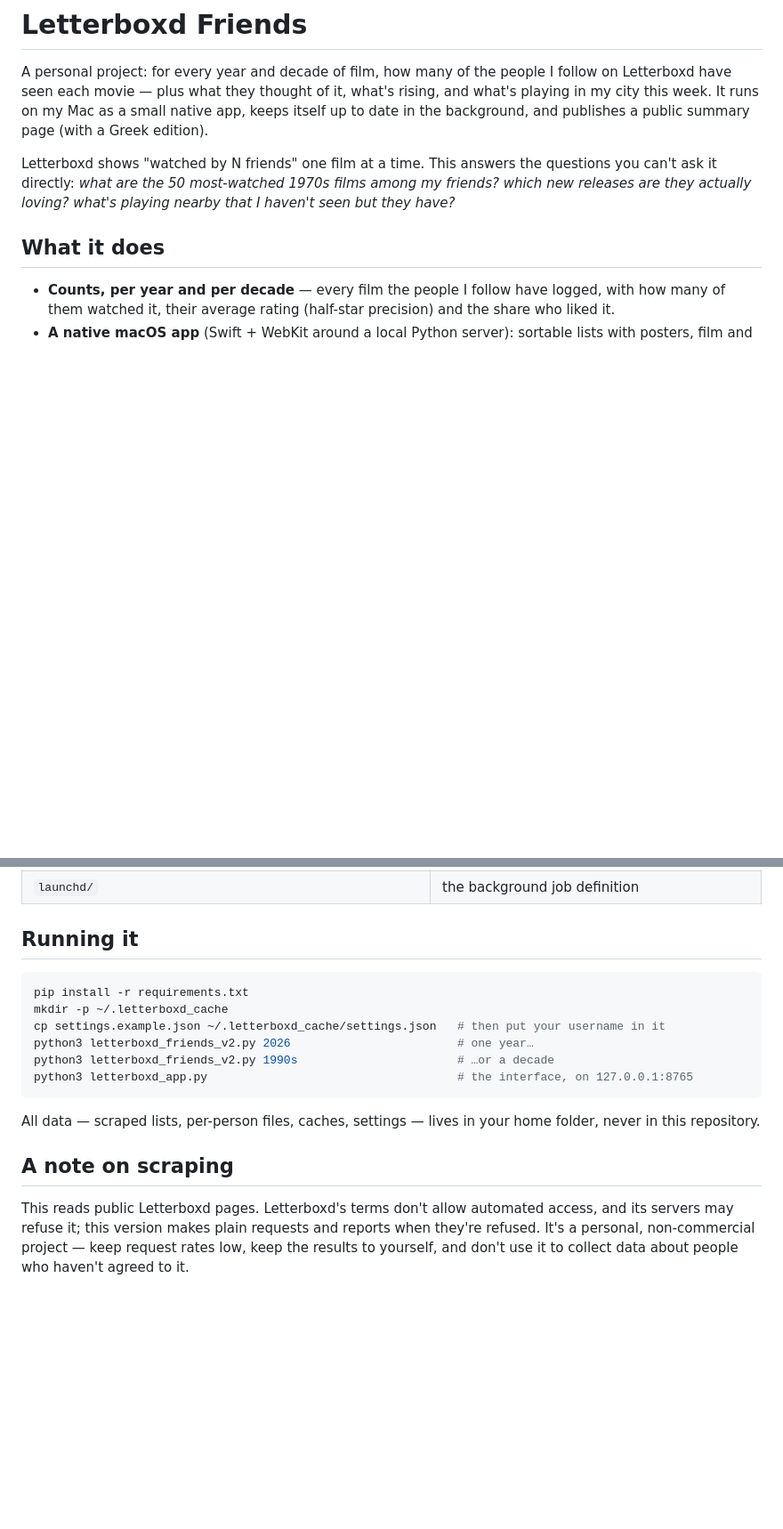
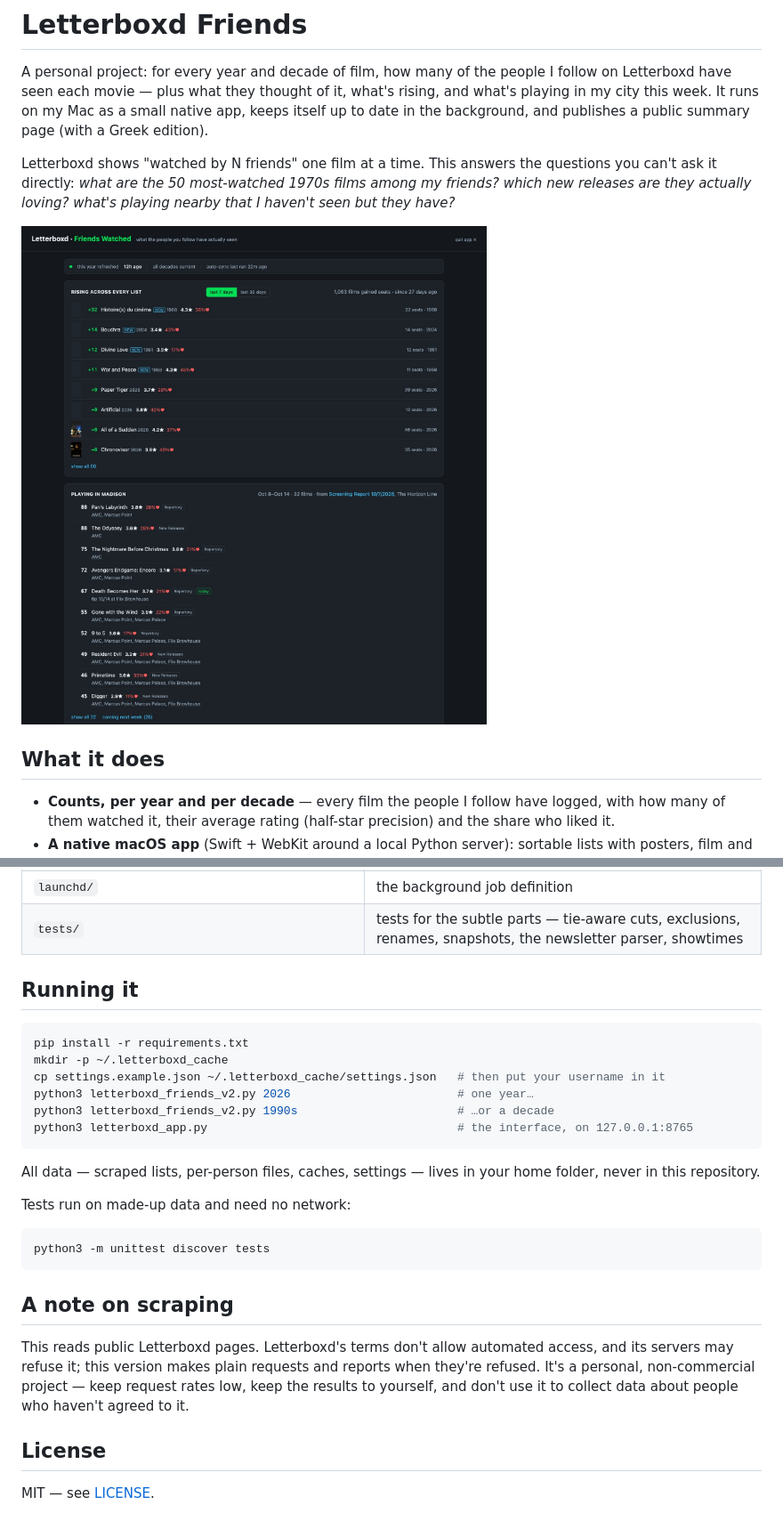
Before and after one commit to zacksifakis/letterboxd-friends, a Markdown page: README.md, 2 parts joined by grey strips. Shown at 89% size. GitHub-like rendering; pictures changed too: docs/app-overview.jpg (added); blank space fills up the shorter version.

````diff
--- a/README.md
+++ b/README.md
@@ -10,6 +10,8 @@ Letterboxd shows "watched by N friends" one film at a time. This answers the
 questions you can't ask it directly: *what are the 50 most-watched 1970s films
 among my friends? which new releases are they actually loving? what's playing
 nearby that I haven't seen but they have?*
+
+![The app: what's rising across every list, and what's playing in town this week](docs/app-overview.jpg)
 
 ## What it does
 
@@ -66,6 +74,7 @@ Most of the work went into making the numbers trustworthy without me watching:
 | `letterboxd_net.py` | how requests are made |
 | `letterboxd_settings.py` | your username, read from a local file outside the repo |
 | `launchd/` | the background job definition |
+| `tests/` | tests for the subtle parts — tie-aware cuts, exclusions, renames, snapshots, the newsletter parser, showtimes |
 
 ## Running it
 
@@ -81,6 +90,12 @@ python3 letterboxd_app.py                                    # the interface, on
 All data — scraped lists, per-person files, caches, settings — lives in your home
 folder, never in this repository.
 
+Tests run on made-up data and need no network:
+
+```bash
+python3 -m unittest discover tests
+```
+
 ## A note on scraping
 
 This reads public Letterboxd pages. Letterboxd's terms don't allow automated
@@ -88,3 +103,7 @@ access, and its servers may refuse it; this version makes plain requests and
 reports when they're refused. It's a personal, non-commercial project — keep
 request rates low, keep the results to yourself, and don't use it to collect
 data about people who haven't agreed to it.
+
+## License
+
+MIT — see [LICENSE](LICENSE).
````
Also changed, not shown: other parts of README.md (+7 -1 lines), docs/app-list.jpg (added), docs/site.jpg (added), 7 other files.
